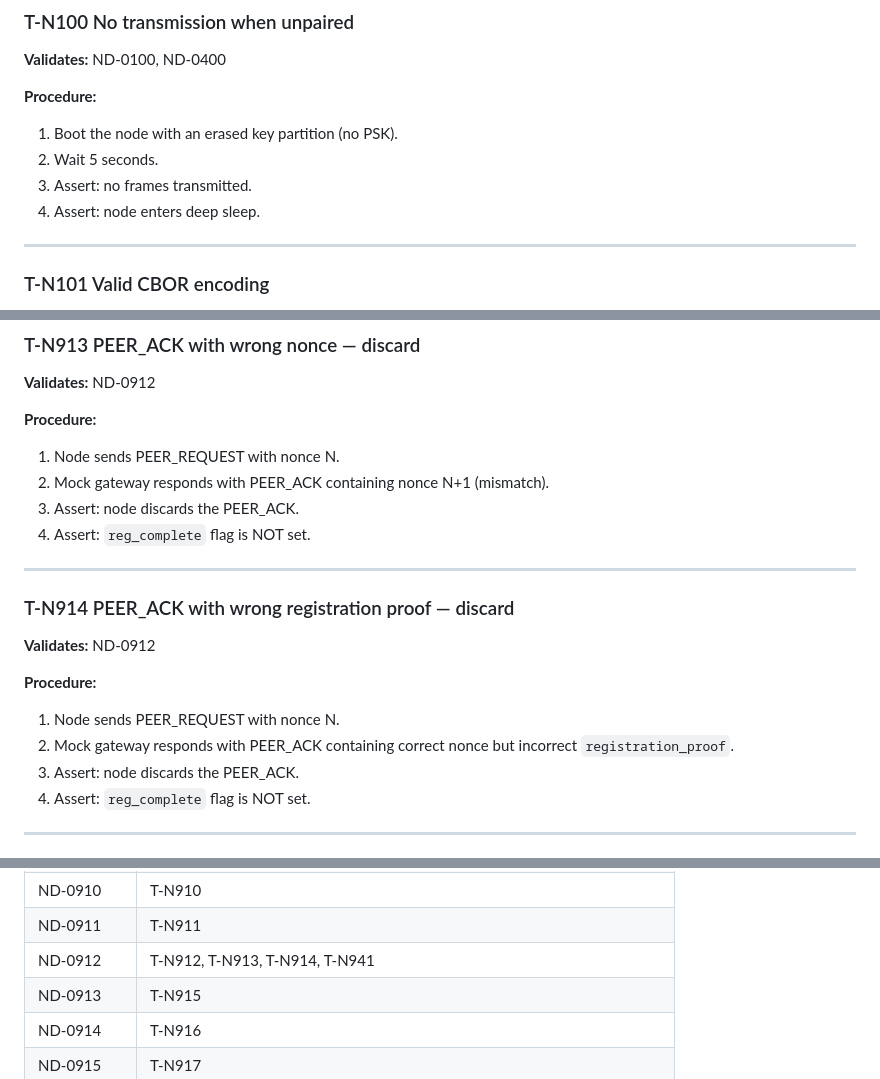
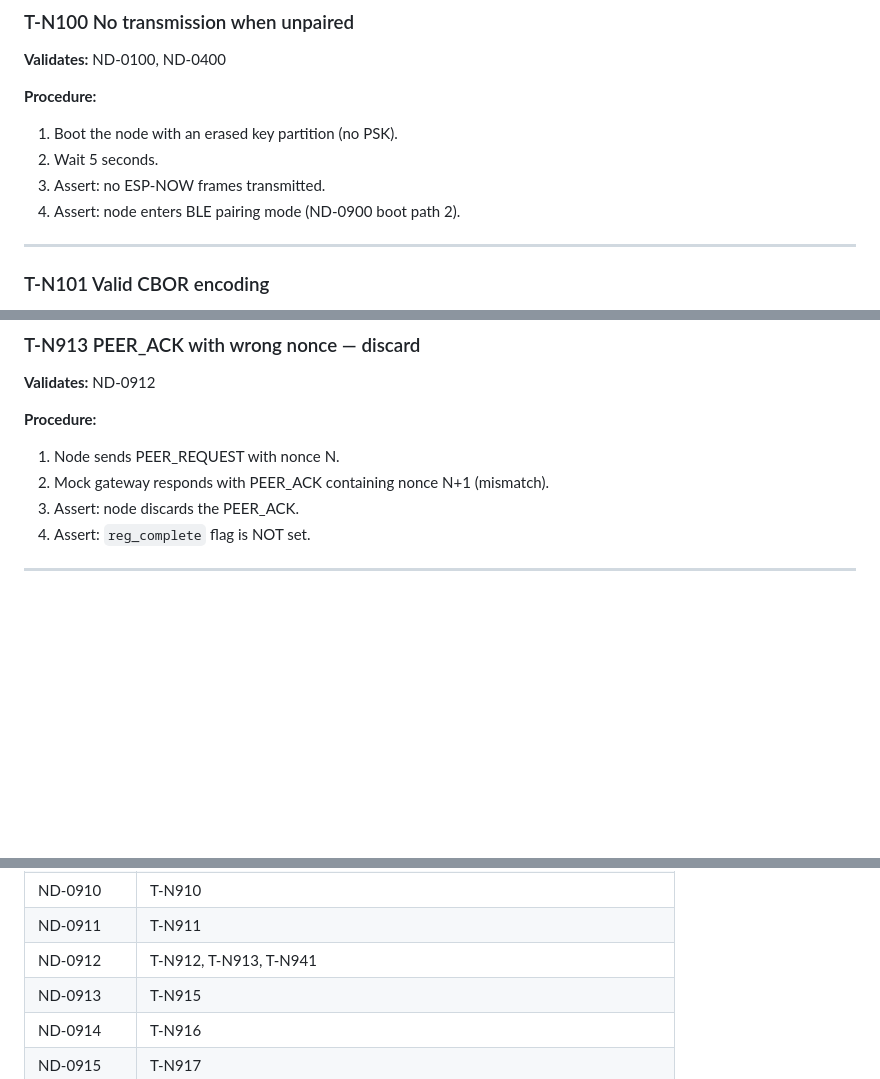
Before and after one commit to Alan-Jowett/sonde, a Markdown page: docs/node-validation.md, 3 parts joined by grey strips. Drawn GitHub-style; blank space fills up the shorter version.

Commit message:
fix: credential storage model and boot path contradictions in node specs
Fixes #981 — three spec-drift findings from maintenance audit:

F-ND-008 (High): ND-0400 said PSK stored in a \dedicated flash
partition\, but code, tests, ND-0906, and ble-pairing-protocol.md §8.4
all use NVS. Updated ND-0400 to say NVS consistently.

F-ND-009 (High): T-N100 step 4 asserted the unpaired node enters deep
sleep, but ND-0900 boot path 2 and the code enter BLE pairing mode.
Updated T-N100 to expect BLE pairing mode.

F-ND-010 (High): T-N914 tested a retired \
egistration_proof\ field.
Under AES-256-GCM, successful AEAD decryption constitutes proof — there
is no separate field. Removed T-N914 (AEAD failure already covered by
T-N913) and cleaned up the traceability matrix.

Co-authored-by: Copilot <223556219+Copilot@users.noreply.github.com>

```diff
--- a/docs/node-validation.md
+++ b/docs/node-validation.md
@@ -69,8 +69,8 @@ A set of pre-compiled BPF programs (as CBOR program images) for testing:
 **Procedure:**
 1. Boot the node with an erased key partition (no PSK).
 2. Wait 5 seconds.
-3. Assert: no frames transmitted.
-4. Assert: node enters deep sleep.
+3. Assert: no ESP-NOW frames transmitted.
+4. Assert: node enters BLE pairing mode (ND-0900 boot path 2).
 
 ---
 
@@ -1232,18 +1232,6 @@ A set of pre-compiled BPF programs (as CBOR program images) for testing:
 **Procedure:**
 1. Node sends PEER_REQUEST with nonce N.
 2. Mock gateway responds with PEER_ACK containing nonce N+1 (mismatch).
-3. Assert: node discards the PEER_ACK.
-4. Assert: `reg_complete` flag is NOT set.
-
----
-
-### T-N914  PEER_ACK with wrong registration proof — discard
-
-**Validates:** ND-0912
-
-**Procedure:**
-1. Node sends PEER_REQUEST with nonce N.
-2. Mock gateway responds with PEER_ACK containing correct nonce but incorrect `registration_proof`.
 3. Assert: node discards the PEER_ACK.
 4. Assert: `reg_complete` flag is NOT set.
 
@@ -2195,7 +2183,7 @@ A set of pre-compiled BPF programs (as CBOR program images) for testing:
 | ND-0909 | T-N909 |
 | ND-0910 | T-N910 |
 | ND-0911 | T-N911 |
-| ND-0912 | T-N912, T-N913, T-N914, T-N941 |
+| ND-0912 | T-N912, T-N913, T-N941 |
 | ND-0913 | T-N915 |
 | ND-0914 | T-N916 |
 | ND-0915 | T-N917 |
```
Also changed, not shown: other parts of docs/node-validation.md (+0 -1 lines), docs/node-requirements.md (+5 -5 lines).
